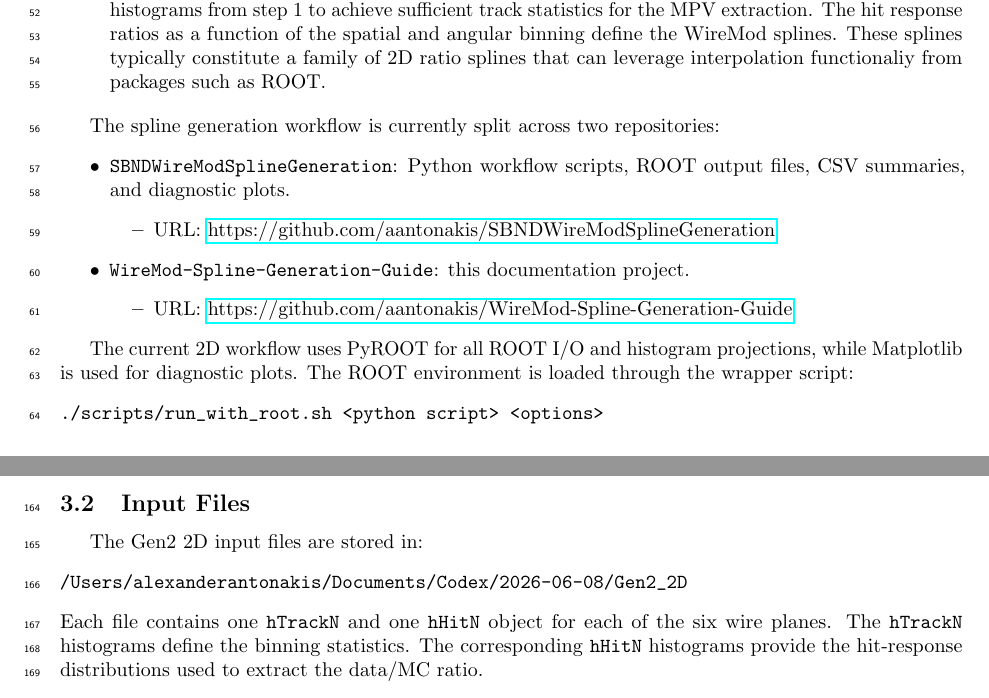
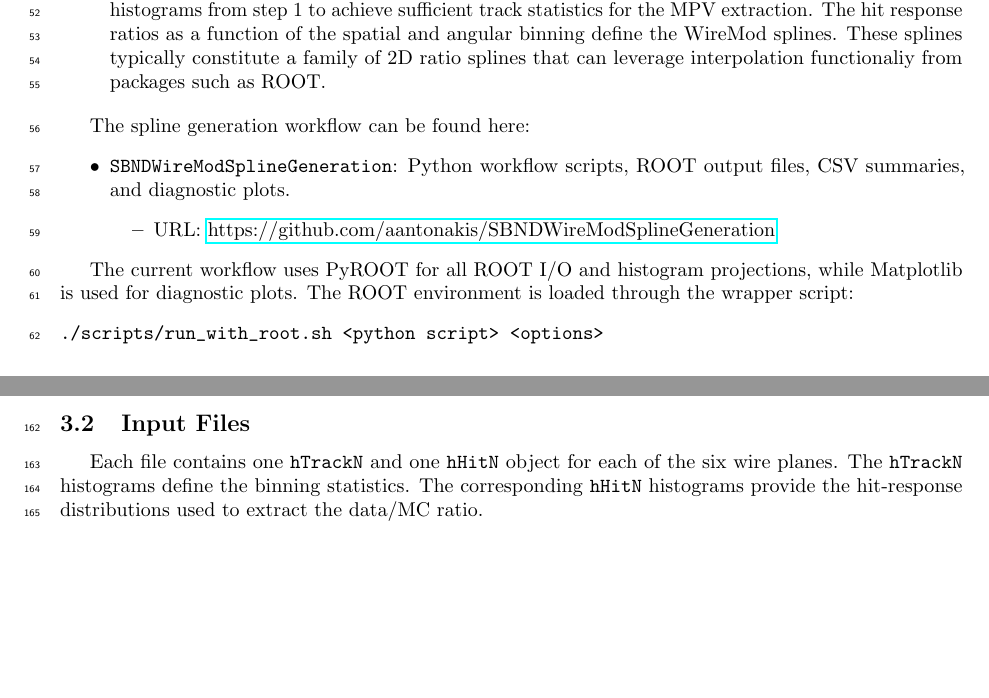
Before and after one commit to aantonakis/WireMod-Spline-Generation-Guide, a LaTeX document (main.tex): two parts of pages 2 and 5 of 131, joined at a grey line, cut so that both start at the same text, the shorter picture padded with empty space. Compiled offline with pdfLaTeX.

Commit message:
small text edits

```diff
--- a/main.tex
+++ b/main.tex
@@ -75,19 +75,19 @@ To produce WireMod splines for SBND, we split the task into two main parts:
     \item Extract the data/mc MPV ratios for the hit response variables as a function of the spatial and angular dimensions. We partition the spatial and angular components of the multi-dimensional histograms from step 1 to achieve sufficient track statistics for the MPV extraction. The hit response ratios as a function of the spatial and angular binning define the WireMod splines. These splines typically constitute a family of 2D ratio splines that can leverage interpolation functionaliy from packages such as ROOT.
 \end{enumerate}
 
-The spline generation workflow is currently split across two repositories:
+The spline generation workflow can be found here:
 \begin{itemize}
     \item \texttt{SBNDWireModSplineGeneration}: Python workflow scripts, ROOT output files, CSV summaries, and diagnostic plots.
     \begin{itemize}
         \item URL: \href{https://github.com/aantonakis/SBNDWireModSplineGeneration}{https://github.com/aantonakis/SBNDWireModSplineGeneration}
     \end{itemize}
-    \item \texttt{WireMod-Spline-Generation-Guide}: this documentation project.
-    \begin{itemize}
-        \item URL: \href{https://github.com/aantonakis/WireMod-Spline-Generation-Guide}{https://github.com/aantonakis/WireMod-Spline-Generation-Guide}
-    \end{itemize}
+    %\item \texttt{WireMod-Spline-Generation-Guide}: this documentation project.
+    %\begin{itemize}
+     %   \item URL: \href{https://github.com/aantonakis/WireMod-Spline-Generation-Guide}{https://github.com/aantonakis/WireMod-Spline-Generation-Guide}
+    %\end{itemize}
 \end{itemize}
 
-The current 2D workflow uses PyROOT for all ROOT I/O and histogram projections, while Matplotlib is used for diagnostic plots. The ROOT environment is loaded through the wrapper script:
+The current workflow uses PyROOT for all ROOT I/O and histogram projections, while Matplotlib is used for diagnostic plots. The ROOT environment is loaded through the wrapper script:
 \begin{verbatim}
 ./scripts/run_with_root.sh <python script> <options>
 \end{verbatim}
@@ -239,10 +239,10 @@ as a \texttt{TGraph2DErrors}. Here $(a,b)$ denotes the two WireMod dimensions us
 
 \subsection{Input Files}
 
-The Gen2 2D input files are stored in:
-\begin{verbatim}
-/Users/alexanderantonakis/Documents/Codex/2026-06-08/Gen2_2D
-\end{verbatim}
+%The Gen2 2D input files are stored in:
+%\begin{verbatim}
+%/Users/alexanderantonakis/Documents/Codex/2026-06-08/Gen2_2D
+%\end{verbatim}
 Each file contains one \texttt{hTrackN} and one \texttt{hHitN} object for each of the six wire planes. The \texttt{hTrackN} histograms define the binning statistics. The corresponding \texttt{hHitN} histograms provide the hit-response distributions used to extract the data/MC ratio.
 
 \subsection{Adaptive Binning}
```
